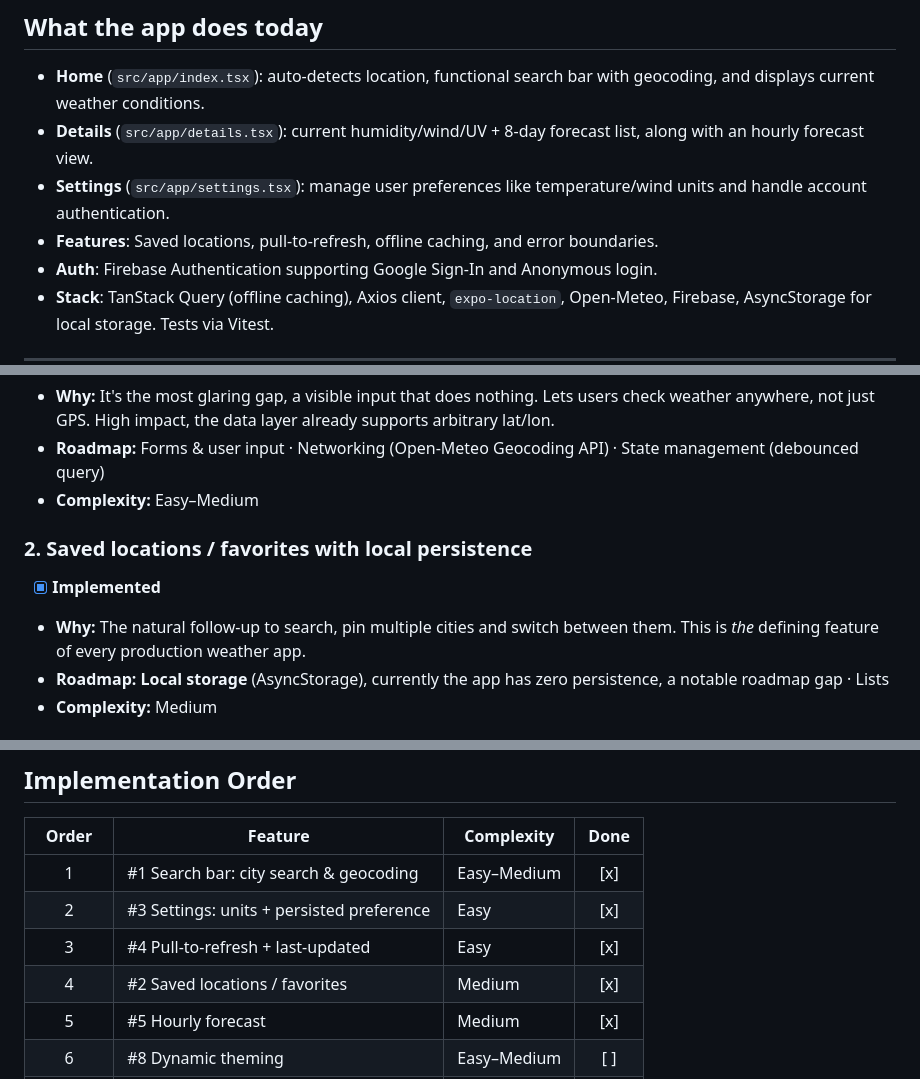
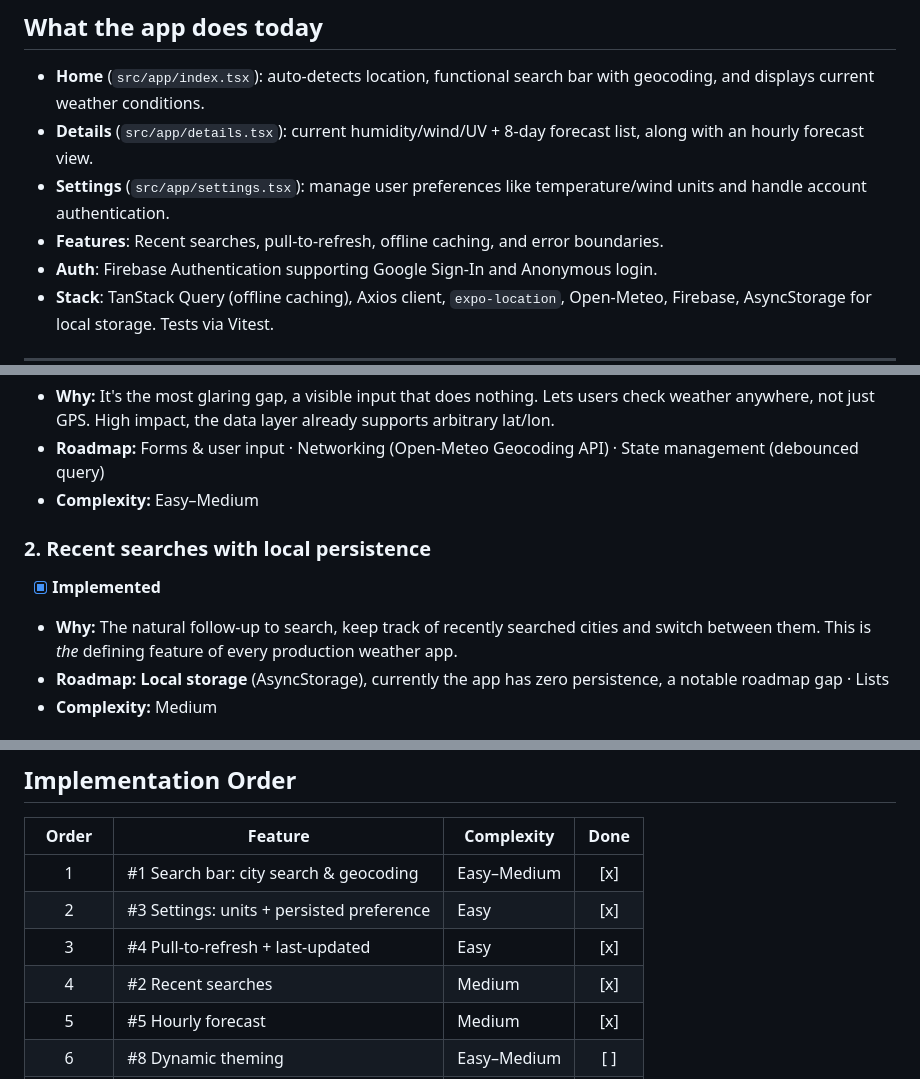
Before and after one commit to alvinyanson/expo-weather, a Markdown page: docs/FEATURES.md, 3 parts joined by grey strips. Rendered like a GitHub page.

```diff
--- a/docs/FEATURES.md
+++ b/docs/FEATURES.md
@@ -15,7 +15,7 @@ A progress tracker for the Expo Weather app, mapped to the [roadmap.sh/react-nat
 - **Home** (`src/app/index.tsx`): auto-detects location, functional search bar with geocoding, and displays current weather conditions.
 - **Details** (`src/app/details.tsx`): current humidity/wind/UV + 8-day forecast list, along with an hourly forecast view.
 - **Settings** (`src/app/settings.tsx`): manage user preferences like temperature/wind units and handle account authentication.
-- **Features**: Saved locations, pull-to-refresh, offline caching, and error boundaries.
+- **Features**: Recent searches, pull-to-refresh, offline caching, and error boundaries.
 - **Auth**: Firebase Authentication supporting Google Sign-In and Anonymous login.
 - **Stack**: TanStack Query (offline caching), Axios client, `expo-location`, Open-Meteo, Firebase, AsyncStorage for local storage. Tests via Vitest.
 
@@ -30,10 +30,10 @@ A progress tracker for the Expo Weather app, mapped to the [roadmap.sh/react-nat
 - **Roadmap:** Forms & user input · Networking (Open-Meteo Geocoding API) · State management (debounced query)
 - **Complexity:** Easy–Medium
 
-### 2. Saved locations / favorites with local persistence
+### 2. Recent searches with local persistence
 
 - [x] **Implemented**
-- **Why:** The natural follow-up to search, pin multiple cities and switch between them. This is _the_ defining feature of every production weather app.
+- **Why:** The natural follow-up to search, keep track of recently searched cities and switch between them. This is _the_ defining feature of every production weather app.
 - **Roadmap:** **Local storage** (AsyncStorage), currently the app has zero persistence, a notable roadmap gap · Lists
 - **Complexity:** Medium
 
@@ -109,7 +109,7 @@ A progress tracker for the Expo Weather app, mapped to the [roadmap.sh/react-nat
 |    1    | #1 Search bar: city search & geocoding    | Easy–Medium | [x]  |
 |    2    | #3 Settings: units + persisted preference | Easy        | [x]  |
 |    3    | #4 Pull-to-refresh + last-updated         | Easy        | [x]  |
-|    4    | #2 Saved locations / favorites            | Medium      | [x]  |
+|    4    | #2 Recent searches                        | Medium      | [x]  |
 |    5    | #5 Hourly forecast                        | Medium      | [x]  |
 |    6    | #8 Dynamic theming                        | Easy–Medium | [ ]  |
 |    7    | #6 Offline support                        | Medium      | [x]  |
```
Also changed, not shown: README.md (+2 -2 lines).
